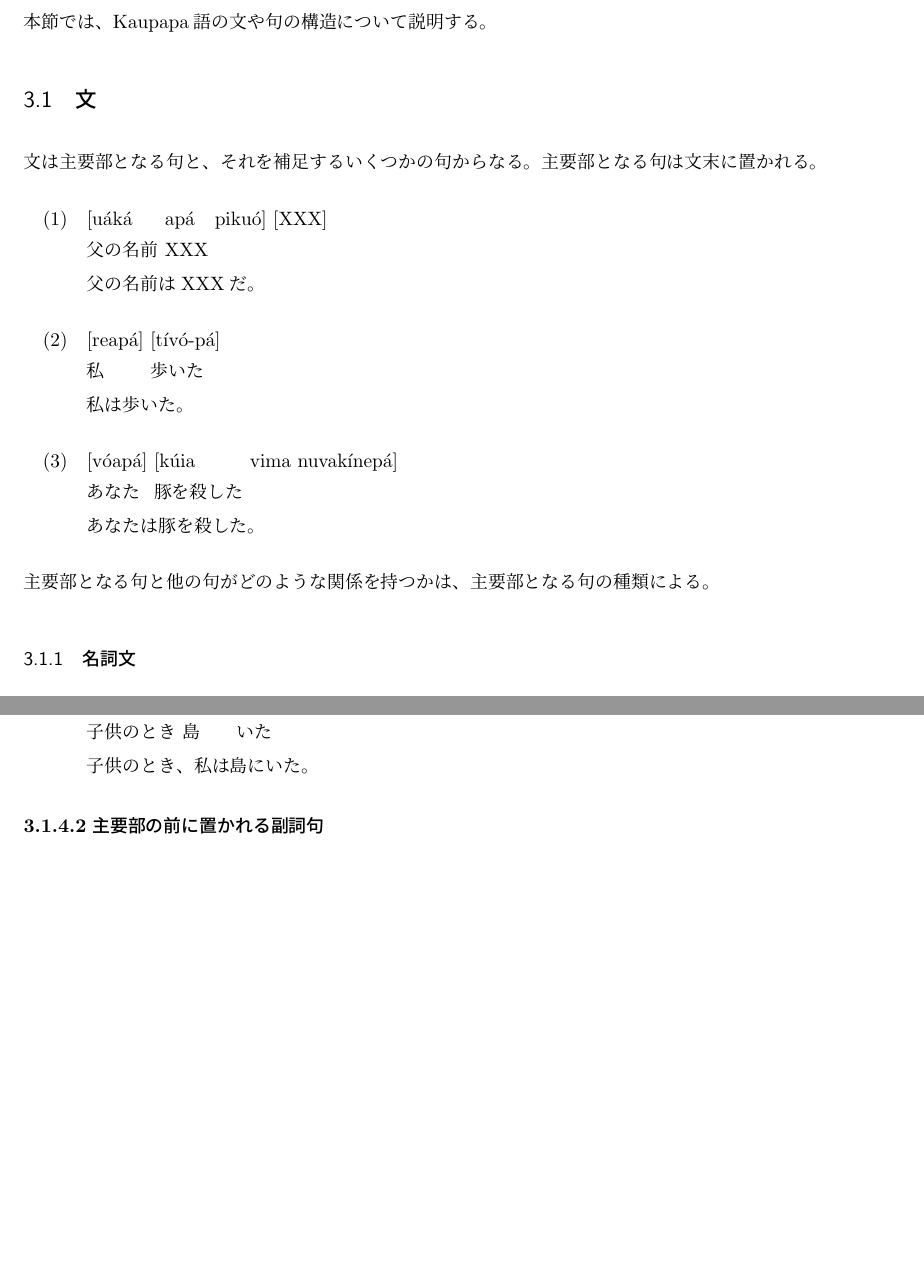
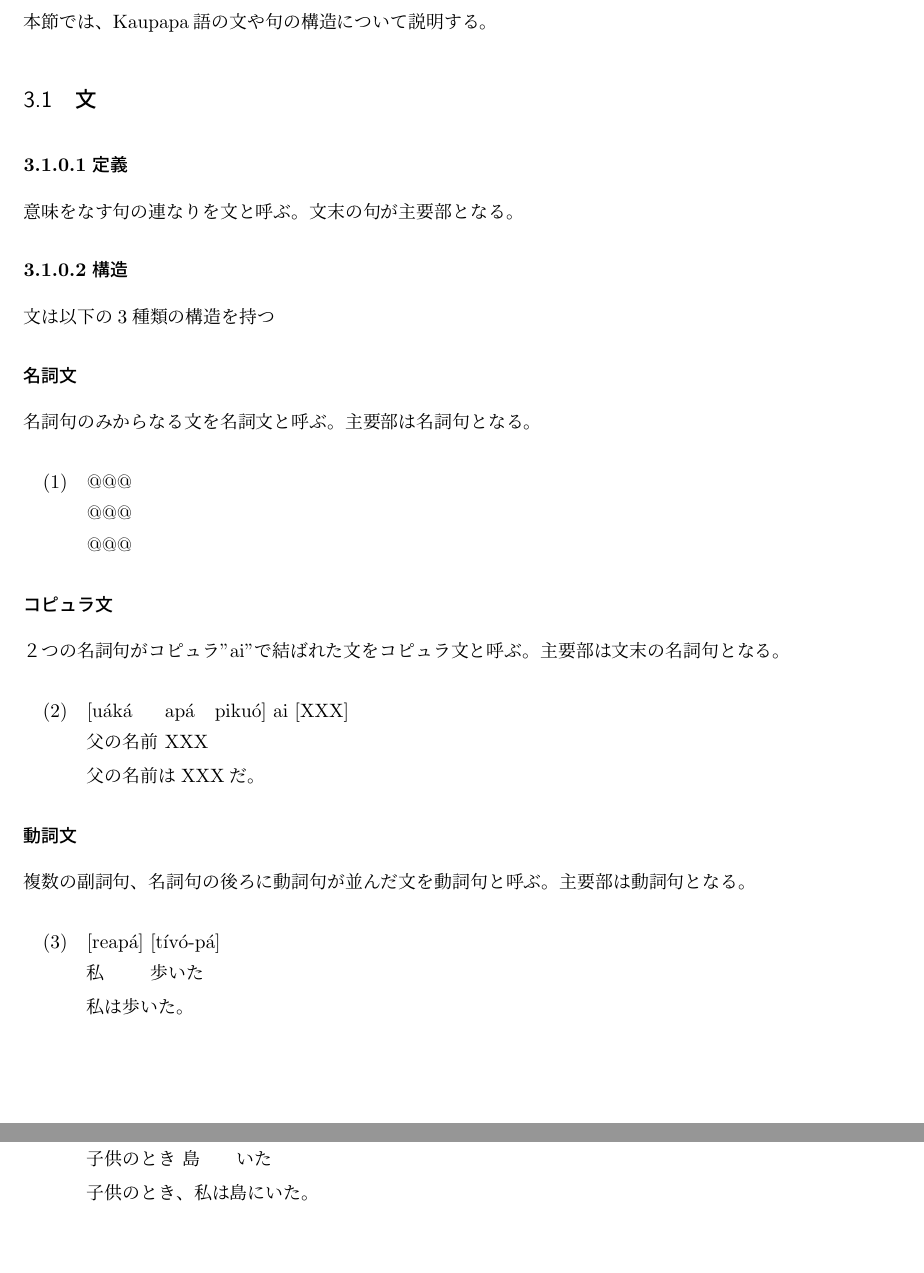
Before and after one commit to yuuri3/lang, a LaTeX document (myLanguage.tex, which reads section/文.tex): two parts of pages 12 and 14 of 18 before the commit and two parts of pages 12 and 14 of 19 after it, joined at a grey line, cut so that both start at the same text, the shorter picture padded with empty space. Compiled offline with upLaTeX and dvipdfmx.

Commit message:
fix 文.tex
文構造の概要

```diff
--- a/section/文.tex
+++ b/section/文.tex
@@ -1,22 +1,39 @@
-文は主要部となる句と、それを補足するいくつかの句からなる。
-主要部となる句は文末に置かれる。
+\paragraph{定義}
+意味をなす句の連なりを文と呼ぶ。
+文末の句が主要部となる。
+
+\paragraph{構造}
+文は以下の3種類の構造を持つ
+
+\subparagraph{名詞文}
+名詞句のみからなる文を名詞文と呼ぶ。
+主要部は名詞句となる。
+
+% TODO 例文
+\begin{exe}
+    \ex \gll @@@\\
+    @@@ \\
+    \glt @@@
+\end{exe}
+
+\subparagraph{コピュラ文}
+２つの名詞句がコピュラ"ai"で結ばれた文をコピュラ文と呼ぶ。
+主要部は文末の名詞句となる。
 
 % TODO 人名について考察
 % 句構造を表す方法
 \begin{exe}
-    \ex \gll [u\'ak\'a ap\'a piku\'o] [XXX] \\
+    \ex \gll [u\'ak\'a ap\'a piku\'o] ai [XXX] \\
     父の名前 XXX \\
     \glt 父の名前はXXXだ。
 \end{exe}
+
+\subparagraph{動詞文}
+複数の副詞句、名詞句の後ろに動詞句が並んだ文を動詞句と呼ぶ。
+主要部は動詞句となる。
+
 \begin{exe}
     \ex \gll [reap\'a] [t\'iv\'o-p\'a] \\
     私 歩いた \\
     \glt 私は歩いた。
 \end{exe}
-\begin{exe}
-    \ex \gll [v\'oap\'a] [k\'uia vima nuvak\'inep\'a] \\
-    あなた 豚を殺した \\
-    \glt あなたは豚を殺した。
-\end{exe}
-
-主要部となる句と他の句がどのような関係を持つかは、主要部となる句の種類による。
```
